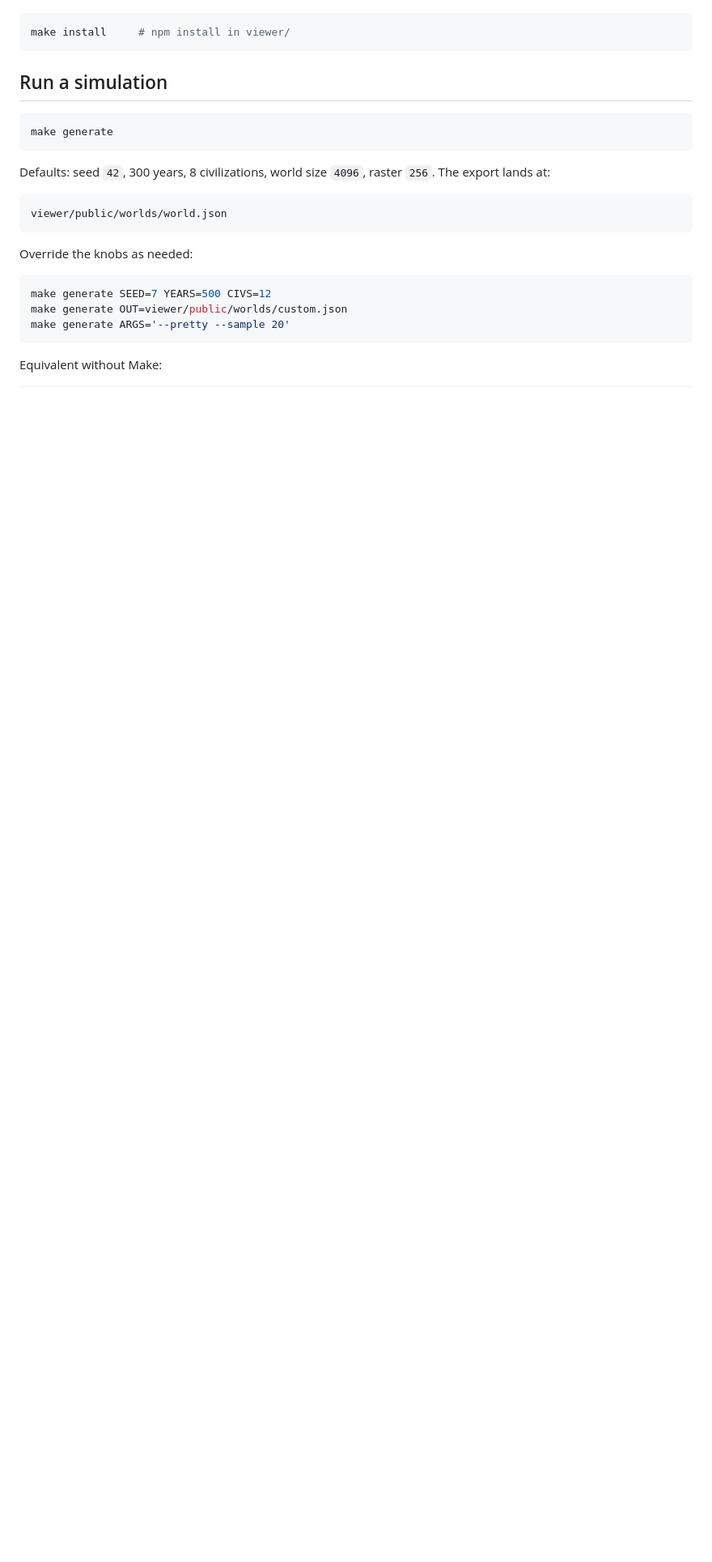
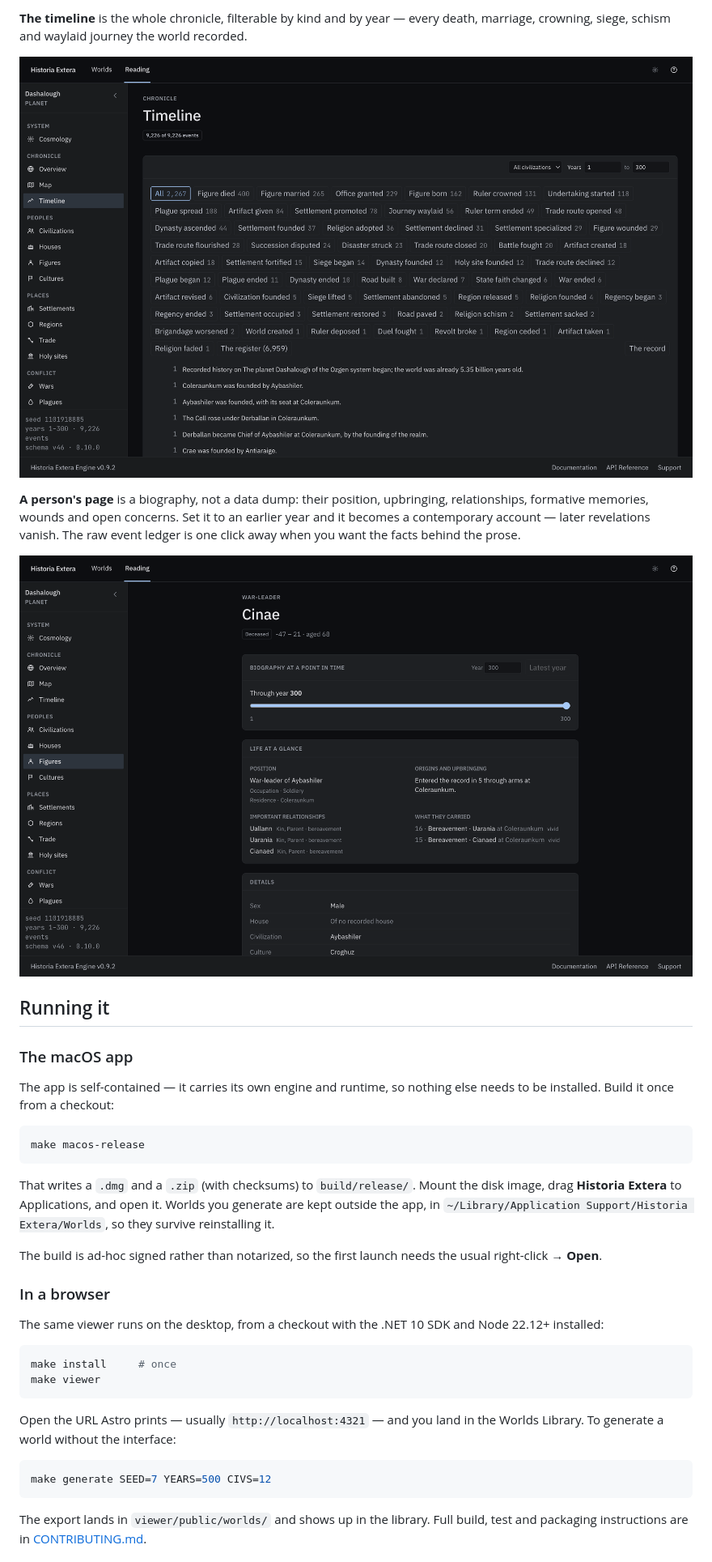
Before and after one commit to lalmei/historia_extera, a Markdown page: README.md, the part around the change printed below. Shown: that part at 81% size. Rendered like a GitHub page; pictures changed too: docs/screenshots/figure.png (added), docs/screenshots/timeline.png (added); blank space fills up the shorter version.

````diff
--- a/README.md
+++ b/README.md
@@ -24,28 +65,51 @@ From the repo root:
+**The timeline** is the whole chronicle, filterable by kind and by year — every death,
+marriage, crowning, siege, schism and waylaid journey the world recorded.
+
+![The timeline](docs/screenshots/timeline.png)
+
+**A person's page** is a biography, not a data dump: their position, upbringing,
+relationships, formative memories, wounds and open concerns. Set it to an earlier year
+and it becomes a contemporary account — later revelations vanish. The raw event ledger is
+one click away when you want the facts behind the prose.
+
+![A figure page](docs/screenshots/figure.png)
+
+## Running it
+
+### The macOS app
+
+The app is self-contained — it carries its own engine and runtime, so nothing else needs
+to be installed. Build it once from a checkout:
 
 ```bash
-make install     # npm install in viewer/
+make macos-release
 ```
 
-## Run a simulation
+That writes a `.dmg` and a `.zip` (with checksums) to `build/release/`. Mount the disk
+image, drag **Historia Extera** to Applications, and open it. Worlds you generate are kept
+outside the app, in `~/Library/Application Support/Historia Extera/Worlds`, so they survive
+reinstalling it.
+
+The build is ad-hoc signed rather than notarized, so the first launch needs the usual
+right-click → **Open**.
+
+### In a browser
+
+The same viewer runs on the desktop, from a checkout with the .NET 10 SDK and Node 22.12+
+installed:
 
 ```bash
-make generate
+make install     # once
+make viewer
 ```
 
-Defaults: seed `42`, 300 years, 8 civilizations, world size `4096`, raster `256`.
-The export lands at:
-
-```text
-viewer/public/worlds/world.json
-```
-
-Override the knobs as needed:
+Open the URL Astro prints — usually `http://localhost:4321` — and you land in the Worlds
+Library. To generate a world without the interface:
 
 ```bash
 make generate SEED=7 YEARS=500 CIVS=12
-make generate OUT=viewer/public/worlds/custom.json
-make generate ARGS='--pretty --sample 20'
 ```
 
-Equivalent without Make:
+The export lands in `viewer/public/worlds/` and shows up in the library. Full build, test
+and packaging instructions are in [CONTRIBUTING.md](CONTRIBUTING.md).
 
````
Also changed, not shown: other parts of README.md (+70 -51 lines), CONTRIBUTING.md (added, +138 -0 lines), docs/screenshots/library.png (added), docs/screenshots/map.png (added), docs/screenshots/new-world.png (added), docs/screenshots/overview.png (added).
